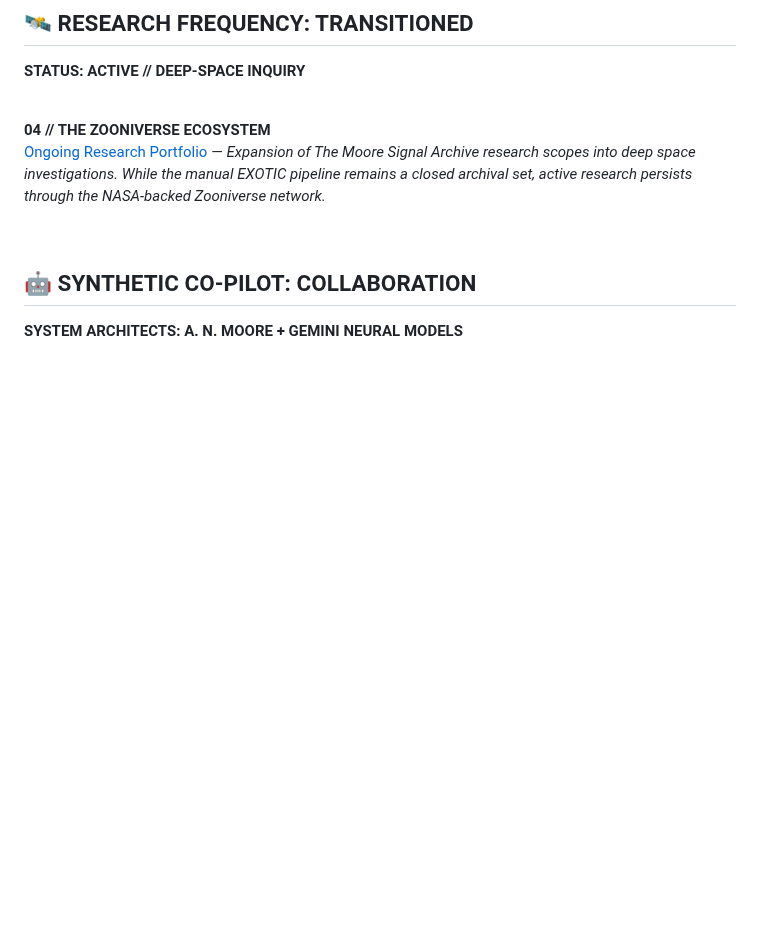
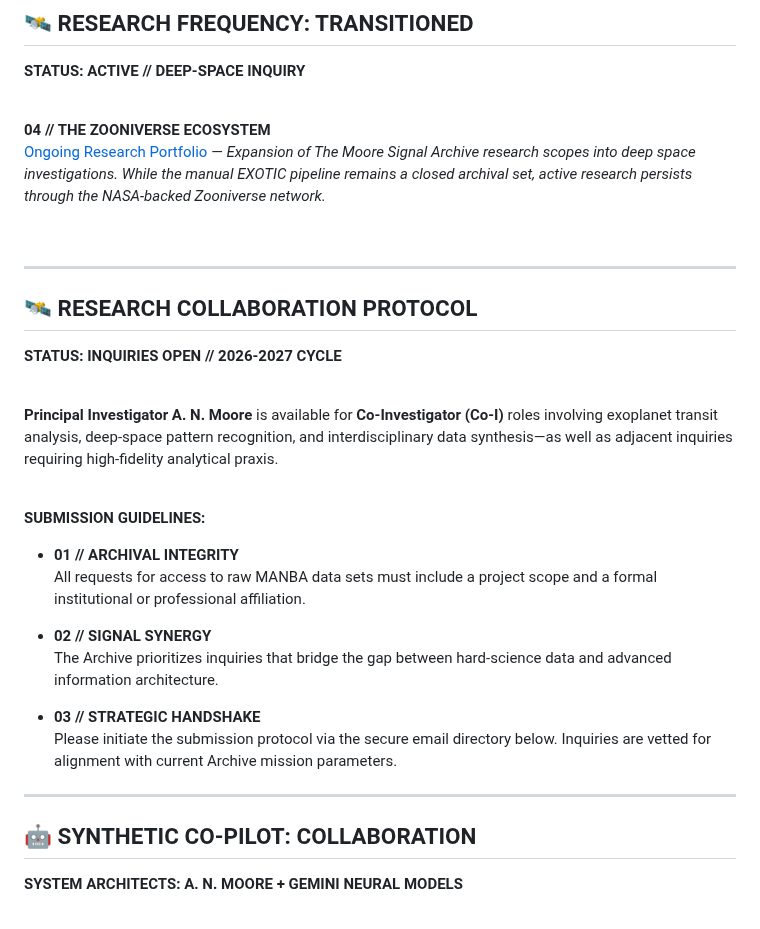
Before and after one commit to Cyber-Chic/nasa, a Markdown page: README.md, the part around the change. Rendered like a GitHub page; blank space fills up the shorter version.

```diff
--- a/README.md
+++ b/README.md
@@ -92,6 +92,31 @@ A light curve demonstrates changes in brightness over time. When an exoplanet "t
 
 <br>
 
+---
+
+## 🛰️ RESEARCH COLLABORATION PROTOCOL
+**STATUS: INQUIRIES OPEN // 2026-2027 CYCLE**
+
+<br>
+
+**Principal Investigator A. N. Moore** is available for **Co-Investigator (Co-I)** roles involving exoplanet transit analysis, deep-space pattern recognition, and interdisciplinary data synthesis—as well as adjacent inquiries requiring high-fidelity analytical praxis.
+
+<br>
+
+**SUBMISSION GUIDELINES:**
+
+*   **01 // ARCHIVAL INTEGRITY**
+    All requests for access to raw MANBA data sets must include a project scope and a formal institutional or professional affiliation.
+
+*   **02 // SIGNAL SYNERGY**
+    The Archive prioritizes inquiries that bridge the gap between hard-science data and advanced information architecture.
+
+*   **03 // STRATEGIC HANDSHAKE**
+    Please initiate the submission protocol via the secure email directory below. Inquiries are vetted for alignment with current Archive mission parameters.
+
+---
+
+
 ## 🤖 SYNTHETIC CO-PILOT: COLLABORATION
 **SYSTEM ARCHITECTS: A. N. MOORE + GEMINI NEURAL MODELS**
 
```
